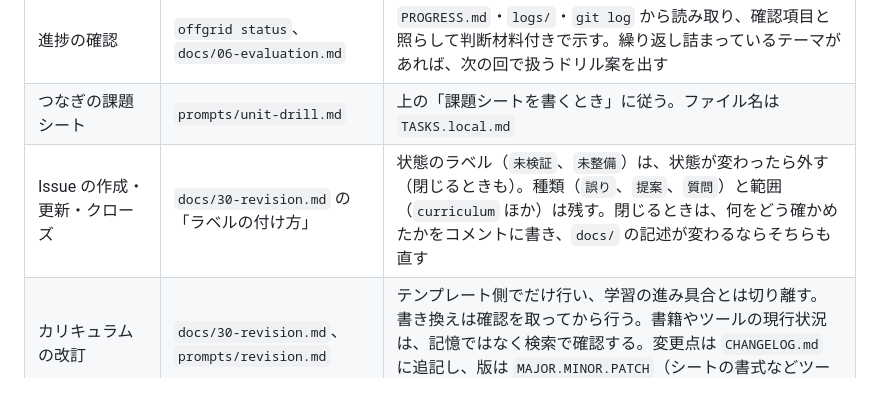
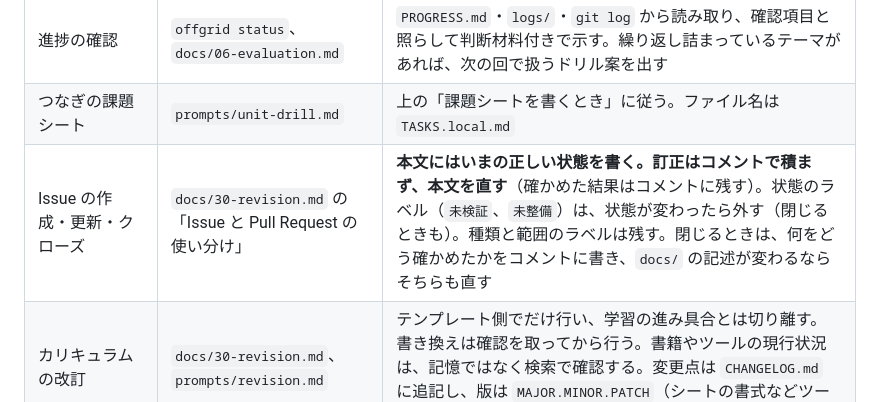
Before and after one commit to kom3da/offgrid, a Markdown page: CLAUDE.md, the part around the change. Drawn GitHub-style.

```diff
--- a/CLAUDE.md
+++ b/CLAUDE.md
@@ -98,7 +98,7 @@ cd tools/offgrid && go test ./... && go run . selftest
 | 前回のレビュー | `prompts/weekly-review.md` | 上の「レビューの方針」と「学習を奪わない」に従う |
 | 進捗の確認 | `offgrid status`、`docs/06-evaluation.md` | `PROGRESS.md`・`logs/`・`git log` から読み取り、確認項目と照らして判断材料付きで示す。繰り返し詰まっているテーマがあれば、次の回で扱うドリル案を出す |
 | つなぎの課題シート | `prompts/unit-drill.md` | 上の「課題シートを書くとき」に従う。ファイル名は `TASKS.local.md` |
-| Issue の作成・更新・クローズ | `docs/30-revision.md` の「ラベルの付け方」 | 状態のラベル（`未検証`、`未整備`）は、状態が変わったら外す（閉じるときも）。種類（`誤り`、`提案`、`質問`）と範囲（`curriculum` ほか）は残す。閉じるときは、何をどう確かめたかをコメントに書き、`docs/` の記述が変わるならそちらも直す |
+| Issue の作成・更新・クローズ | `docs/30-revision.md` の「Issue と Pull Request の使い分け」 | **本文にはいまの正しい状態を書く。訂正はコメントで積まず、本文を直す**（確かめた結果はコメントに残す）。状態のラベル（`未検証`、`未整備`）は、状態が変わったら外す（閉じるときも）。種類と範囲のラベルは残す。閉じるときは、何をどう確かめたかをコメントに書き、`docs/` の記述が変わるならそちらも直す |
 | カリキュラムの改訂 | `docs/30-revision.md`、`prompts/revision.md` | テンプレート側でだけ行い、学習の進み具合とは切り離す。書き換えは確認を取ってから行う。書籍やツールの現行状況は、記憶ではなく検索で確認する。変更点は `CHANGELOG.md` に追記し、版は `MAJOR.MINOR.PATCH`（シートの書式などツールとの約束が壊れる変更は MAJOR） |
 
 学習者のリポジトリで改訂を頼まれたら、テンプレートに Issue で報告するよう案内する。
```
Also changed, not shown: docs/30-revision.md (+9 -0 lines).
